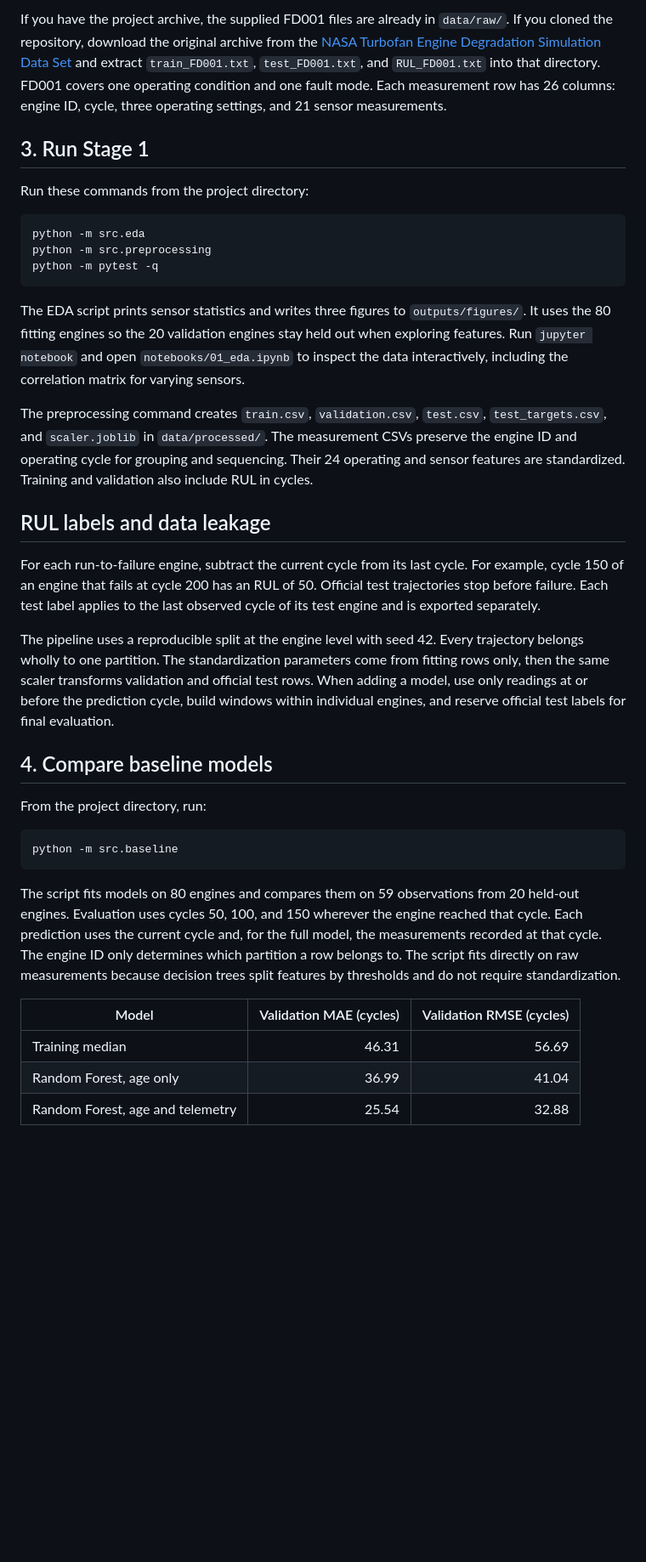
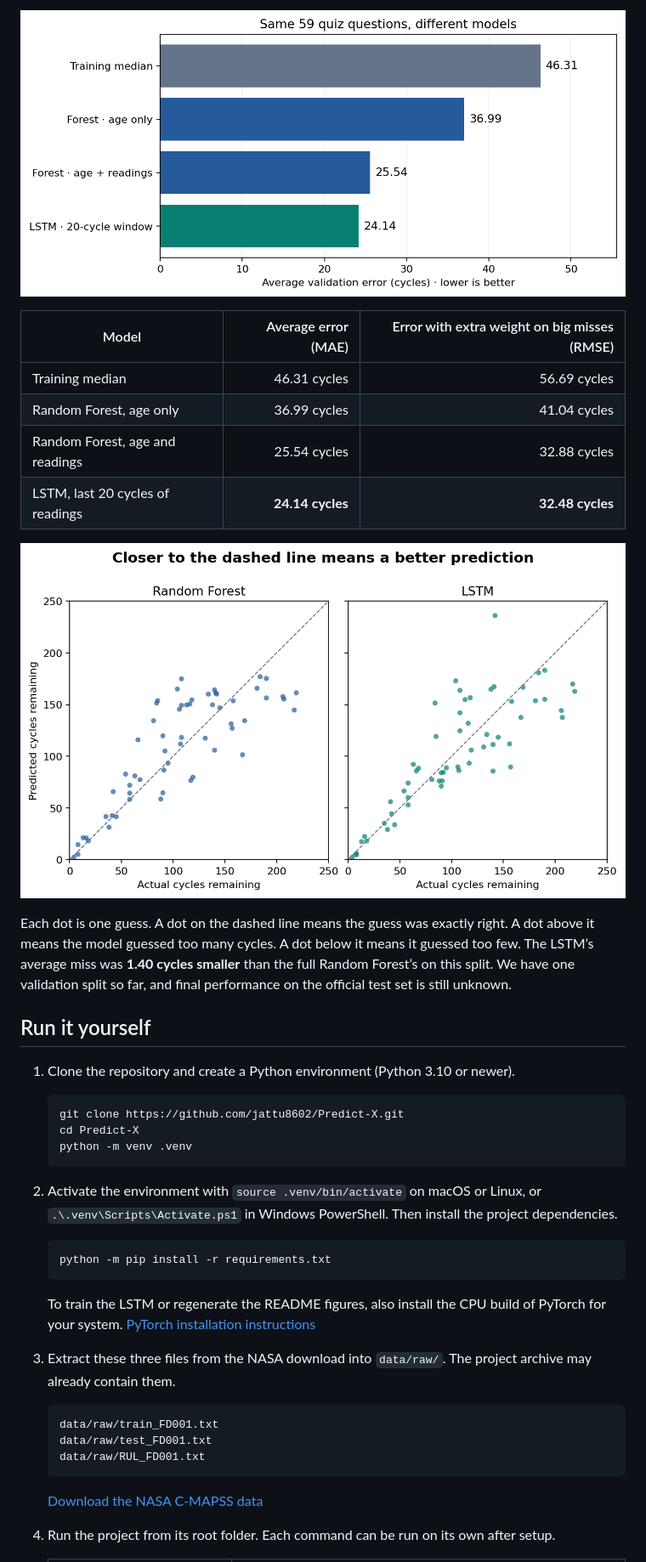
Before and after one commit to jattu8602/Predict-X, a Markdown page: README.md, the part around one of its changes. Shown at 85% size. Rendered like a GitHub page; pictures changed too: docs/figures/actual-vs-predicted.png (added), docs/figures/validation-comparison.png (added); blank space fills up the shorter version.

Commit message:
Illustrate PredictX data and model training in README

````diff
--- a/README.md
+++ b/README.md
@@ -57,39 +73,44 @@ The baseline uses scikit-learn. The LSTM also requires [PyTorch](https://pytorch
 
-If you have the project archive, the supplied FD001 files are already in `data/raw/`. If you cloned the repository, download the original archive from the [NASA Turbofan Engine Degradation Simulation Data Set](https://data.nasa.gov/dataset/cmapss-jet-engine-simulated-data) and extract `train_FD001.txt`, `test_FD001.txt`, and `RUL_FD001.txt` into that directory. FD001 covers one operating condition and one fault mode. Each measurement row has 26 columns: engine ID, cycle, three operating settings, and 21 sensor measurements.
+![Average validation error is 46.31 cycles for the training median, 36.99 for age-only Random Forest, 25.54 for Random Forest with readings, and 24.14 for the LSTM.](docs/figures/validation-comparison.png)
 
-## 3. Run Stage 1
+| Model | Average error (MAE) | Error with extra weight on big misses (RMSE) |
+| --- | ---: | ---: |
+| Training median | 46.31 cycles | 56.69 cycles |
+| Random Forest, age only | 36.99 cycles | 41.04 cycles |
+| Random Forest, age and readings | 25.54 cycles | 32.88 cycles |
+| LSTM, last 20 cycles of readings | **24.14 cycles** | **32.48 cycles** |
 
-Run these commands from the project directory:
+![Two plots compare each model’s predictions with the correct answers. Each dot is one of the same 59 validation visits, and the diagonal marks a perfect prediction.](docs/figures/actual-vs-predicted.png)
 
-```sh
-python -m src.eda
-python -m src.preprocessing
-python -m pytest -q
-```
+Each dot is one guess. A dot on the dashed line means the guess was exactly right. A dot above it means the model guessed too many cycles. A dot below it means it guessed too few. The LSTM’s average miss was **1.40 cycles smaller** than the full Random Forest’s on this split. We have one validation split so far, and final performance on the official test set is still unknown.
 
-The EDA script prints sensor statistics and writes three figures to `outputs/figures/`. It uses the 80 fitting engines so the 20 validation engines stay held out when exploring features. Run `jupyter notebook` and open `notebooks/01_eda.ipynb` to inspect the data interactively, including the correlation matrix for varying sensors.
+## Run it yourself
 
-The preprocessing command creates `train.csv`, `validation.csv`, `test.csv`, `test_targets.csv`, and `scaler.joblib` in `data/processed/`. The measurement CSVs preserve the engine ID and operating cycle for grouping and sequencing. Their 24 operating and sensor features are standardized. Training and validation also include RUL in cycles.
+1. Clone the repository and create a Python environment (Python 3.10 or newer).
 
-## RUL labels and data leakage
+   ```sh
+   git clone https://github.com/jattu8602/Predict-X.git
+   cd Predict-X
+   python -m venv .venv
+   ```
 
-For each run-to-failure engine, subtract the current cycle from its last cycle. For example, cycle 150 of an engine that fails at cycle 200 has an RUL of 50. Official test trajectories stop before failure. Each test label applies to the last observed cycle of its test engine and is exported separately.
+2. Activate the environment with `source .venv/bin/activate` on macOS or Linux, or `.\.venv\Scripts\Activate.ps1` in Windows PowerShell. Then install the project dependencies.
 
-The pipeline uses a reproducible split at the engine level with seed 42. Every trajectory belongs wholly to one partition. The standardization parameters come from fitting rows only, then the same scaler transforms validation and official test rows. When adding a model, use only readings at or before the prediction cycle, build windows within individual engines, and reserve official test labels for final evaluation.
+   ```sh
+   python -m pip install -r requirements.txt
+   ```
 
-## 4. Compare baseline models
+   To train the LSTM or regenerate the README figures, also install the CPU build of PyTorch for your system. [PyTorch installation instructions](https://pytorch.org/get-started/locally/)
 
-From the project directory, run:
+3. Extract these three files from the NASA download into `data/raw/`. The project archive may already contain them.
 
-```sh
-python -m src.baseline
-```
+   ```text
+   data/raw/train_FD001.txt
+   data/raw/test_FD001.txt
+   data/raw/RUL_FD001.txt
+   ```
 
-The script fits models on 80 engines and compares them on 59 observations from 20 held-out engines. Evaluation uses cycles 50, 100, and 150 wherever the engine reached that cycle. Each prediction uses the current cycle and, for the full model, the measurements recorded at that cycle. The engine ID only determines which partition a row belongs to. The script fits directly on raw measurements because decision trees split features by thresholds and do not require standardization.
+   [Download the NASA C‑MAPSS data](https://data.nasa.gov/dataset/cmapss-jet-engine-simulated-data)
 
-| Model | Validation MAE (cycles) | Validation RMSE (cycles) |
-| --- | ---: | ---: |
-| Training median | 46.31 | 56.69 |
-| Random Forest, age only | 36.99 | 41.04 |
-| Random Forest, age and telemetry | 25.54 | 32.88 |
+4. Run the project from its root folder. Each command can be run on its own after setup.
 
````
Also changed, not shown: other parts of README.md (+65 -62 lines), docs/figures/engine-window.png (added), docs/figures/lstm-training.png (added), 3 other files.
